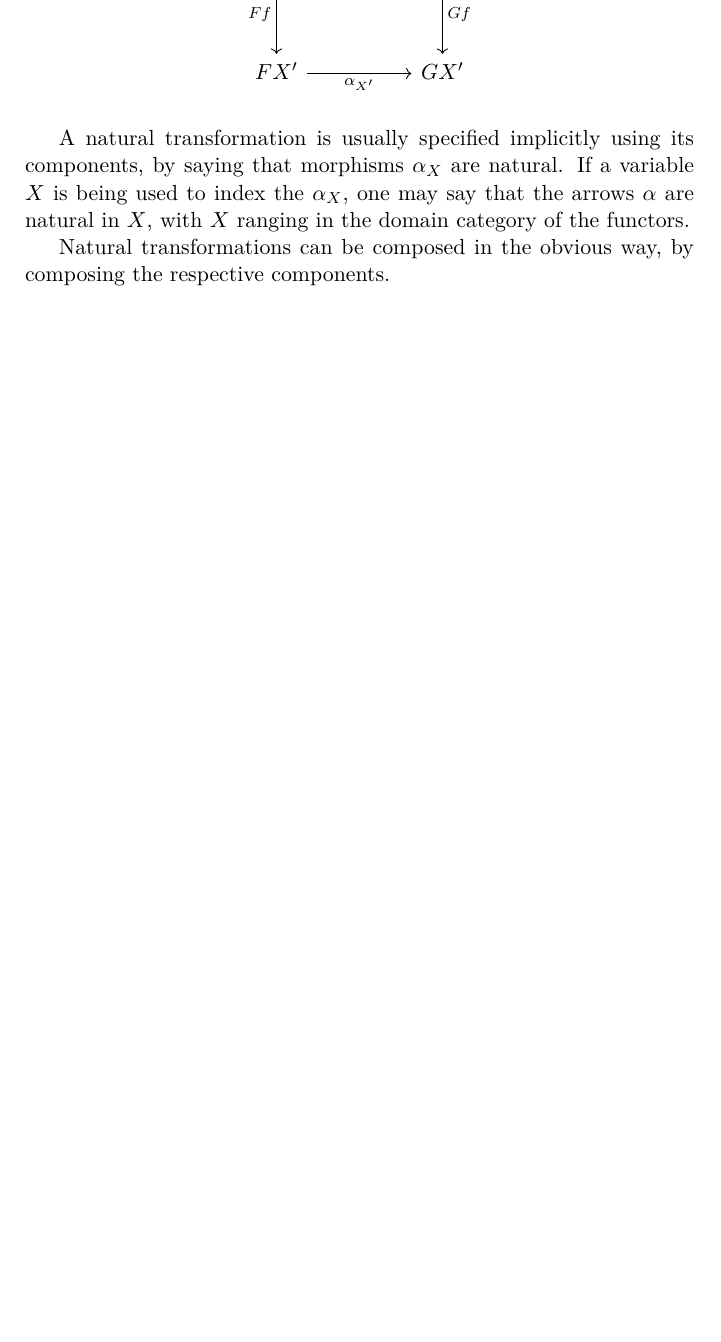
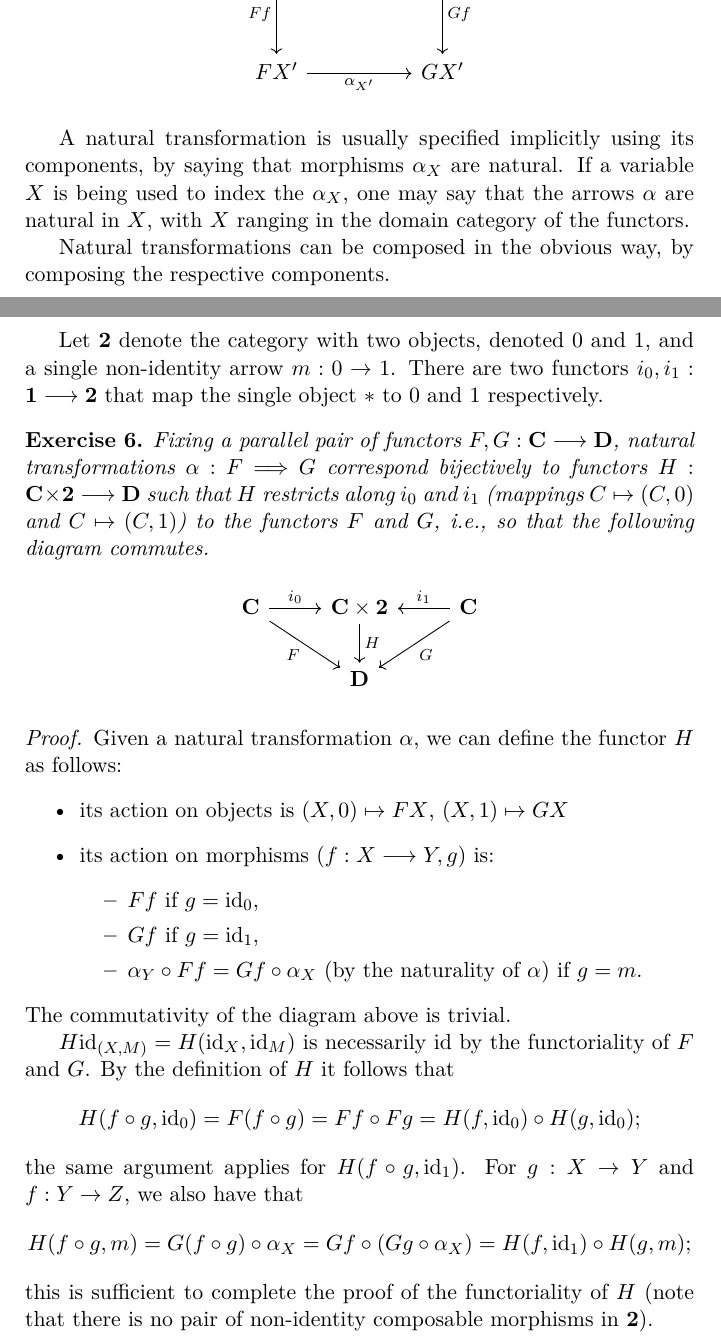
Before and after one commit to jabberabbe/cats, a LaTeX document (cats.tex): part of page 4 of 8 before the commit and two parts of pages 4 and 5 of 10 after it, the two joined at a grey line, cut so that both start at the same text, the shorter picture padded with empty space. Compiled offline with XeLaTeX.

Commit message:
New exercise; split instead of align

```diff
--- a/cats.tex
+++ b/cats.tex
@@ -224,3 +224,44 @@ with $X$ ranging in the domain category of the functors.
 Natural transformations can be composed in the obvious way, by composing the
 respective components.
 
+Let $\cat{2}$ denote the category with two objects, denoted $0$ and $1$, and a
+single non-identity arrow $m : 0 \rightarrow 1$. There are two functors
+$i_0, i_1 : \cat{1} \longrightarrow \cat{2}$ that map the single object $*$
+to $0$ and $1$ respectively.
+\begin{ex}
+    Fixing a parallel pair of functors $F, G : \cat{C} \longrightarrow \cat{D}$, natural
+    transformations $\alpha : F \Longrightarrow G$ correspond bijectively to functors
+    $H : \cat{C} \times \cat{2} \longrightarrow \cat{D}$ such that $H$ restricts along
+    $i_0$ and $i_1$ (mappings $C \mapsto (C, 0)$ and $C \mapsto (C, 1)$) to the functors
+    $F$ and $G$, i.e., so that the following diagram commutes.
+    \begin{figure}[H]
+        \centering
+        \begin{tikzcd}
+            \cat{C} \arrow[r, "i_0"] \arrow[rd, "F"'] & \cat{C} \times \cat{2} \arrow[d, "H"]
+                                                      & \cat{C} \arrow[l, "i_1"'] \arrow[ld, "G"] \\
+                                                      & \cat{D}                               &
+        \end{tikzcd}
+    \end{figure}
+\end{ex}
+\begin{proof}
+    Given a natural transformation $\alpha$, we can define the functor $H$ as follows:
+    \begin{itemize}
+        \item its action on objects is $(X, 0) \mapsto FX$, $(X, 1) \mapsto GX$
+        \item its action on morphisms $(f : X \longrightarrow Y, g)$ is:
+            \begin{itemize}
+                \item $Ff$ if $g = \id_0$,
+                \item $Gf$ if $g = \id_1$,
+                \item $\alpha_Y \circ Ff = Gf \circ \alpha_X$ (by the naturality of $\alpha$)
+                    if $g = m$.
+            \end{itemize}
+    \end{itemize}
+    The commutativity of the diagram above is trivial.
+
+    $H\id_{(X, M)} = H(\id_X, \id_M)$ is necessarily $\id$ by the functoriality of $F$ and $G$.
+    By the definition of $H$ it follows that
+    $$H(f \circ g, \id_0) = F(f \circ g) = Ff \circ Fg = H(f, \id_0) \circ H(g, \id_0);$$ the same
+    argument applies for $H(f \circ g, \id_1)$.
+    For $g : X \rightarrow Y$ and $f : Y \rightarrow Z$, we also have that
+    $$H(f \circ g, m) = G(f \circ g) \circ \alpha_X = Gf \circ (Gg \circ \alpha_X) =
+    H(f, \id_1) \circ H(g, m);$$ this is sufficient to complete the proof of the functoriality
+    of $H$ (note that there is no pair of non-identity composable morphisms in $\cat{2}$).
@@ -226,0 +279 @@ respective components.
+    \end{equation*}
```
Also changed, not shown: cats.tex (48 more changed lines).
